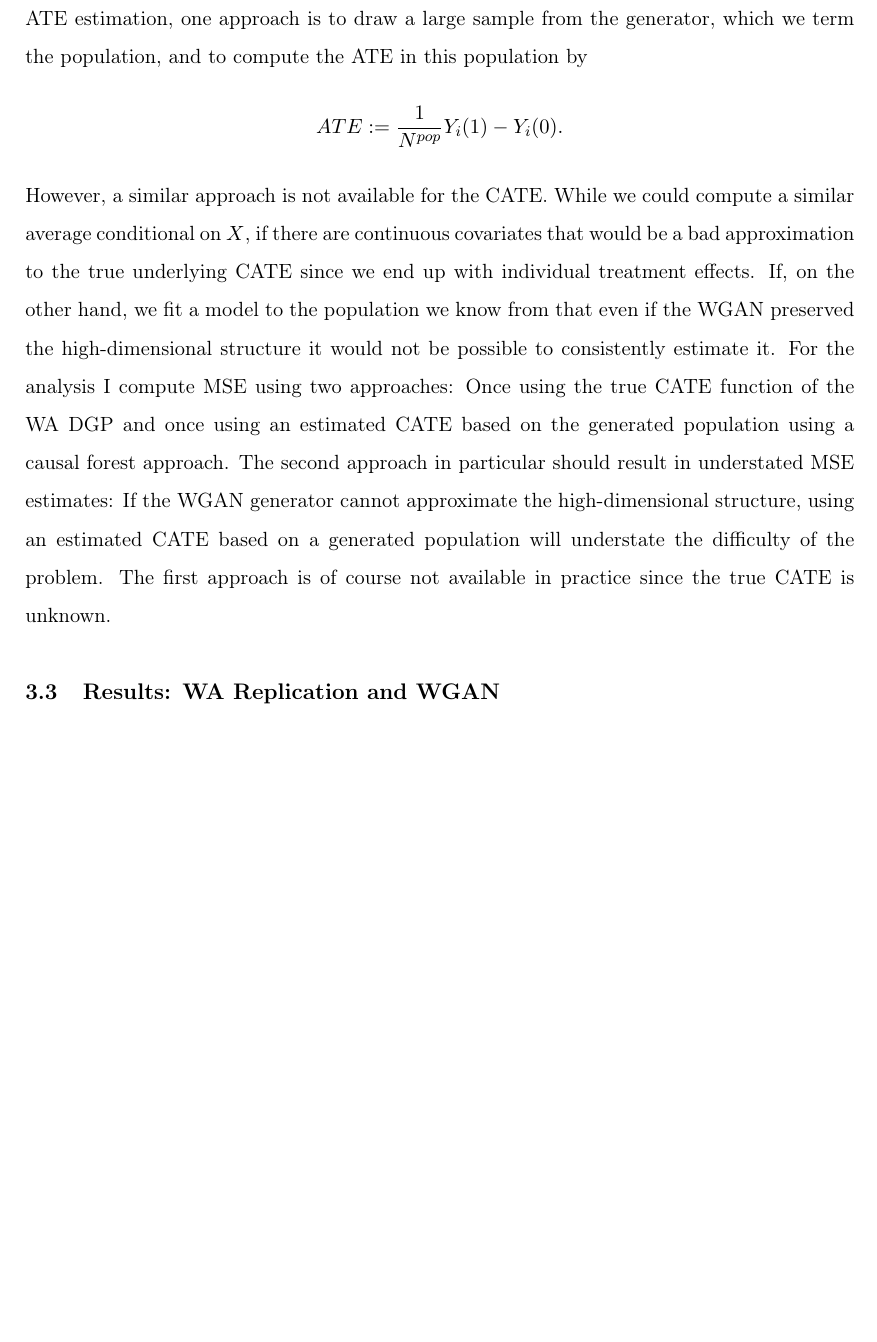
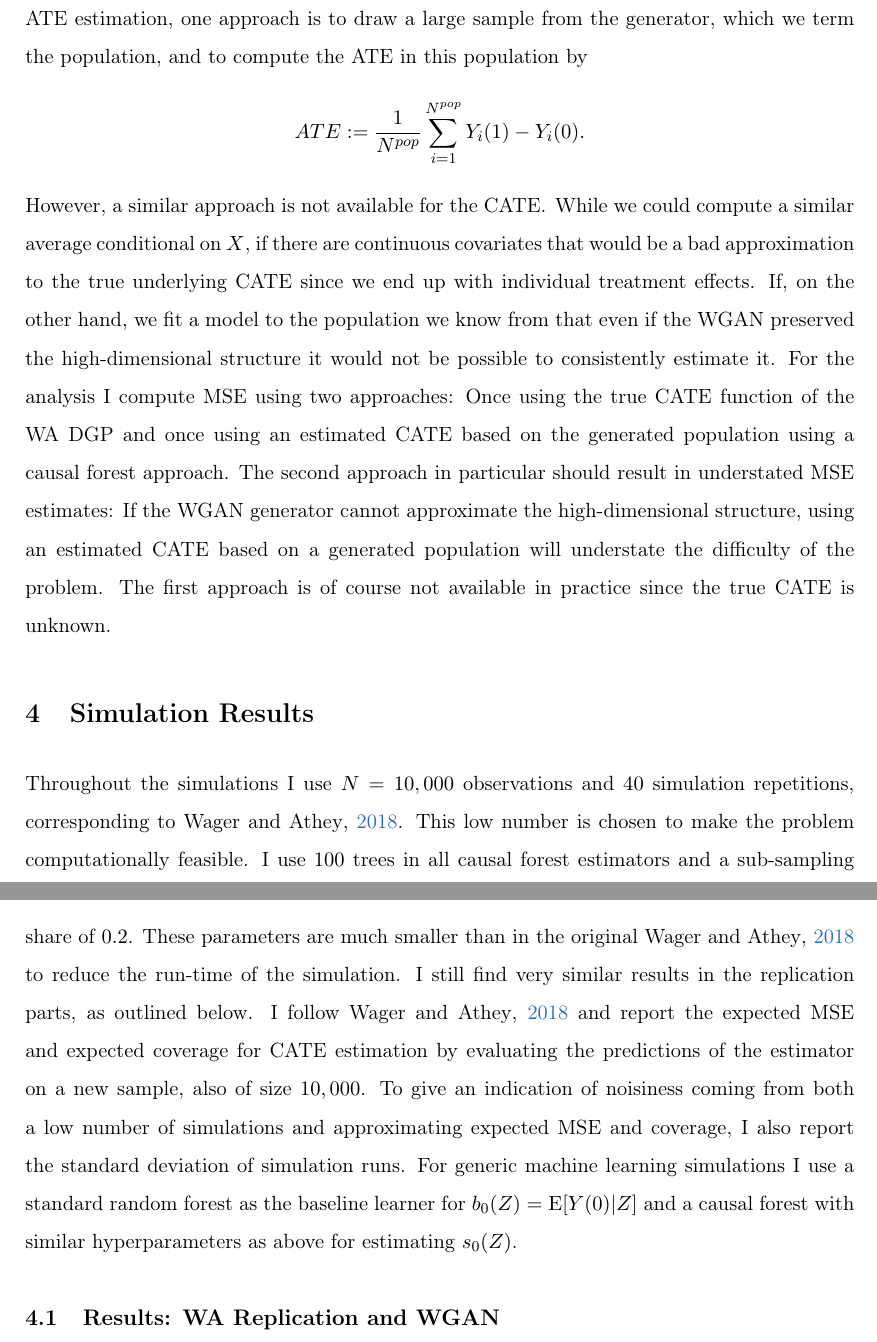
Before and after one commit to buddejul/topics_causal_inf, a LaTeX paper (documents/paper.tex): part of page 10 of 14 before the commit and two parts of pages 10 and 11 of 15 after it, the two joined at a grey line, cut so that both start at the same text, the shorter picture padded with empty space. Compiled offline with pdfLaTeX.

```diff
--- a/documents/paper.tex
+++ b/documents/paper.tex
@@ -303,14 +303,24 @@
 One additional difficulty in using WGANs for CATE estimation is to define the target parameter/the "truth" against to which we want to evaluate the estimates.
 In the simpler case of ATE estimation, one approach is to draw a large sample from the generator, which we term the population, and to compute the ATE in this population by
 \begin{equation*}
-    ATE := \frac{1}{N^{pop}} Y_i(1) - Y_i(0).
+    ATE := \frac{1}{N^{pop}} \sum_{i=1}^{N^{pop}} Y_i(1) - Y_i(0).
 \end{equation*}
-However, a similar approach is not available for the CATE.
+However, a similar approach is not available for the CATE\@.
 While we could compute a similar average conditional on $X$, if there are continuous covariates that would be a bad approximation to the true underlying CATE since we end up with individual treatment effects.
 If, on the other hand, we fit a model to the population we know from that even if the WGAN preserved the high-dimensional structure it would not be possible to consistently estimate it.
 For the analysis I compute MSE using two approaches: Once using the true CATE function of the WA DGP and once using an estimated CATE based on the generated population using a causal forest approach.
 The second approach in particular should result in understated MSE estimates: If the WGAN generator cannot approximate the high-dimensional structure, using an estimated CATE based on a generated population will understate the difficulty of the problem.
 The first approach is of course not available in practice since the true CATE is unknown.
+
+\section{Simulation Results}
+Throughout the simulations I use $N=10,000$ observations and $40$ simulation repetitions, corresponding to \cite{wager2018estimation}.
+This low number is chosen to make the problem computationally feasible.
+I use $100$ trees in all causal forest estimators and a sub-sampling share of $0.2$.
+These parameters are much smaller than in the original~\cite{wager2018estimation} to reduce the run-time of the simulation.
+I still find very similar results in the replication parts, as outlined below.
+I follow~\cite{wager2018estimation} and report the expected MSE and expected coverage for CATE estimation by evaluating the predictions of the estimator on a new sample, also of size $10,000$.
+To give an indication of noisiness coming from both a low number of simulations and approximating expected MSE and coverage, I also report the standard deviation of simulation runs.
+For generic machine learning simulations I use a standard random forest as the baseline learner for $b_0(Z) = \E[Y(0)|Z]$ and a causal forest with similar hyperparameters as above for estimating $s_0(Z)$.
 
 \subsection{Results: WA Replication and WGAN}
 
```
Also changed, not shown: documents/paper.tex (2 more changed lines), 2 other files.
